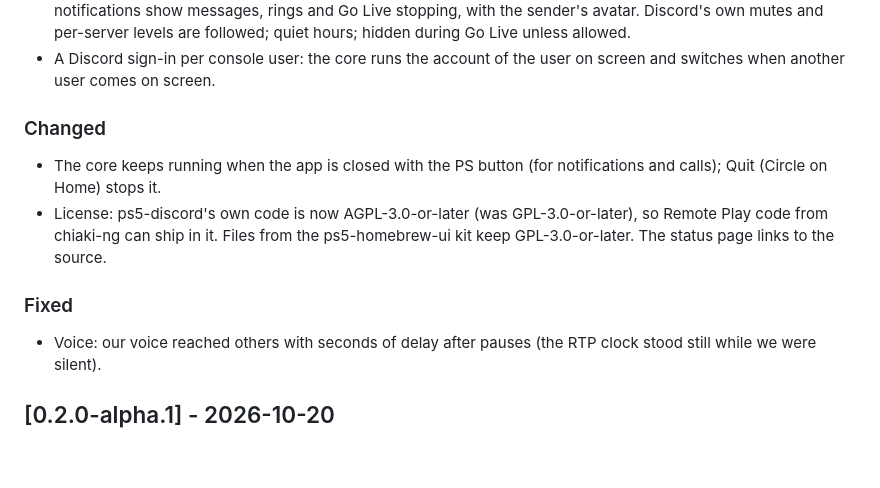
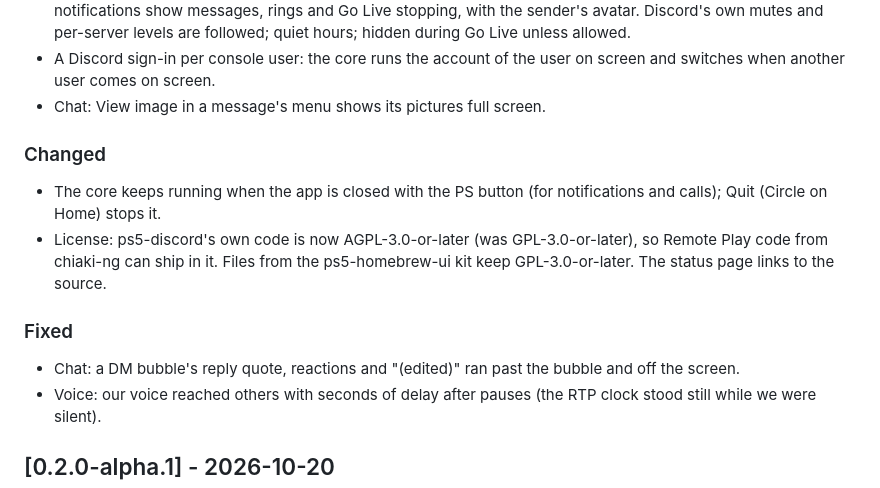
Before and after one commit to abhi245y/ps5-discord, a Markdown page: CHANGELOG.md, the part around the change. Drawn GitHub-style; blank space fills up the shorter version.

Commit message:
docs: changelog for the image viewer and DM bubbles

```diff
--- a/CHANGELOG.md
+++ b/CHANGELOG.md
@@ -23,6 +23,7 @@ All notable changes to this project are documented here. The format follows
   hidden during Go Live unless allowed.
 - A Discord sign-in per console user: the core runs the account of the user on screen and
   switches when another user comes on screen.
+- Chat: View image in a message's menu shows its pictures full screen.
 
 ### Changed
 - The core keeps running when the app is closed with the PS button (for notifications and
@@ -32,6 +33,8 @@ All notable changes to this project are documented here. The format follows
   GPL-3.0-or-later. The status page links to the source.
 
 ### Fixed
+- Chat: a DM bubble's reply quote, reactions and "(edited)" ran past the bubble and off the
+  screen.
 - Voice: our voice reached others with seconds of delay after pauses (the RTP clock stood
   still while we were silent).
 
```
